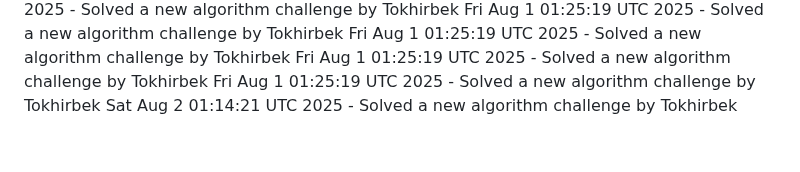
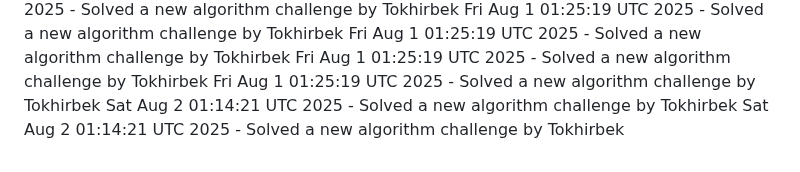
Before and after one commit to Jeymsbond97/OnlineKing-Website, a Markdown page: daily_coding_challenges.md, the part around the change. Rendered like a GitHub page.

Commit message:
Solved a new algorithm challenge by Tokhirbek at 2025-08-02 01:14:21

```diff
--- a/daily_coding_challenges.md
+++ b/daily_coding_challenges.md
@@ -566,3 +566,4 @@ Fri Aug  1 01:25:19 UTC 2025 - Solved a new algorithm challenge by Tokhirbek
 Fri Aug  1 01:25:19 UTC 2025 - Solved a new algorithm challenge by Tokhirbek
 Fri Aug  1 01:25:19 UTC 2025 - Solved a new algorithm challenge by Tokhirbek
 Sat Aug  2 01:14:21 UTC 2025 - Solved a new algorithm challenge by Tokhirbek
+Sat Aug  2 01:14:21 UTC 2025 - Solved a new algorithm challenge by Tokhirbek
```
